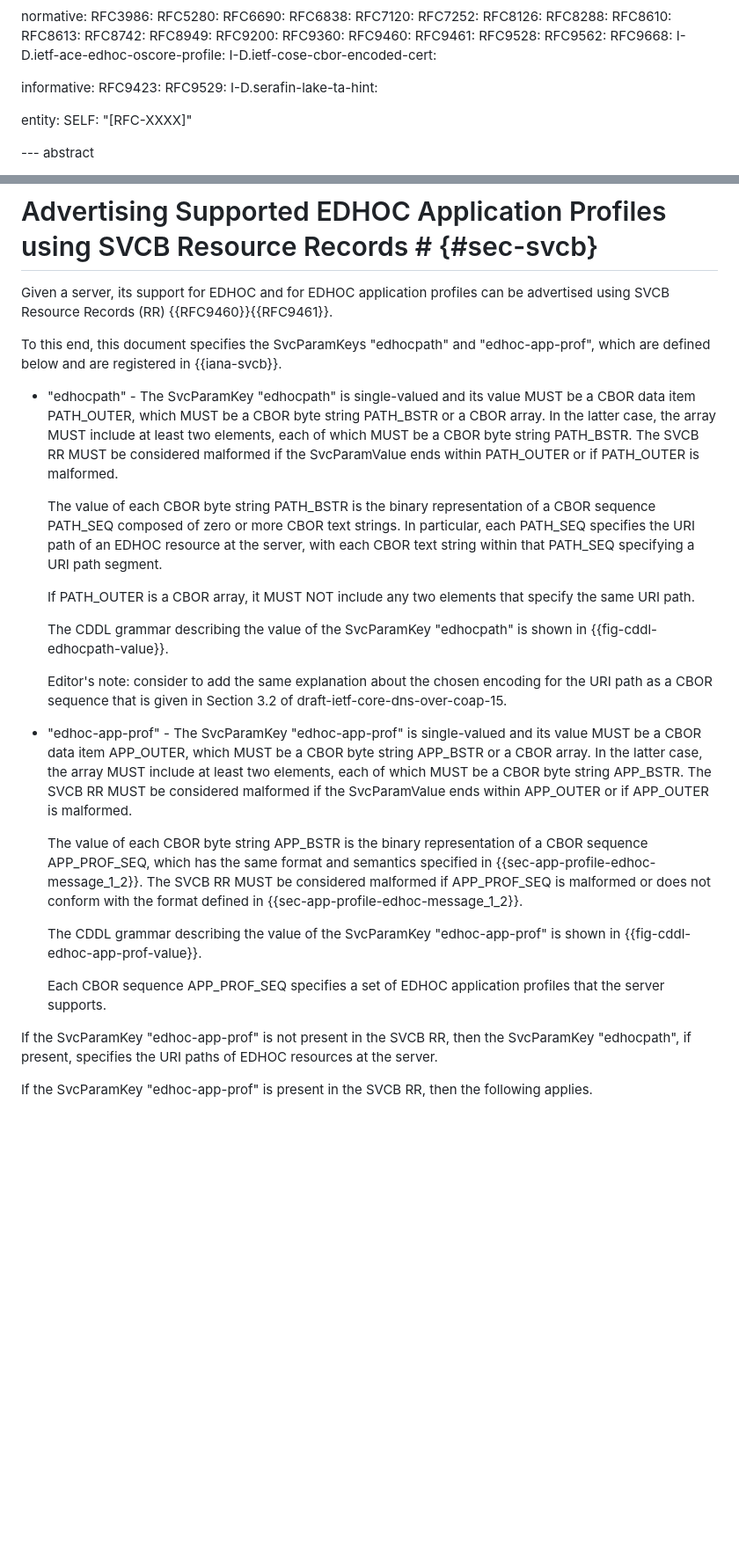
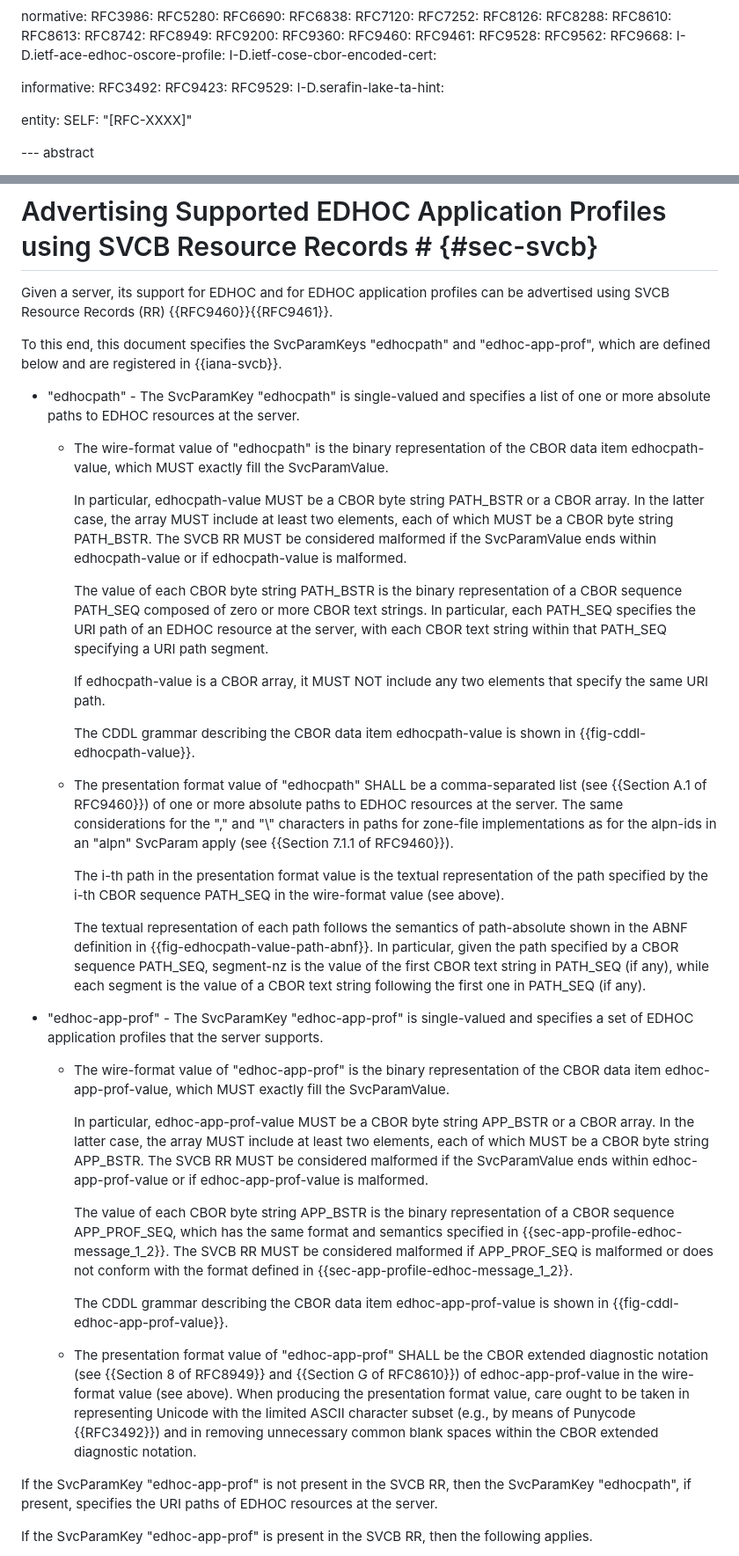
Before and after one commit to lake-wg/app-profiles, a Markdown page: draft-ietf-lake-app-profiles.md, 2 parts joined by grey strips. Shown at 88% size. GitHub-like rendering; blank space fills up the shorter version.

Commit message:
Specified wire-format and presentation format for the SvcParamKeys

```diff
--- a/draft-ietf-lake-app-profiles.md
+++ b/draft-ietf-lake-app-profiles.md
@@ -54,6 +54,7 @@ normative:
   I-D.ietf-cose-cbor-encoded-cert:
 
 informative:
+  RFC3492:
   RFC9423:
   RFC9529:
   I-D.serafin-lake-ta-hint:
@@ -397,23 +398,35 @@ Given a server, its support for EDHOC and for EDHOC application profiles can be
 
 To this end, this document specifies the SvcParamKeys "edhocpath" and "edhoc-app-prof", which are defined below and are registered in {{iana-svcb}}.
 
-* "edhocpath" - The SvcParamKey "edhocpath" is single-valued and its value MUST be a CBOR data item PATH_OUTER, which MUST be a CBOR byte string PATH_BSTR or a CBOR array. In the latter case, the array MUST include at least two elements, each of which MUST be a CBOR byte string PATH_BSTR. The SVCB RR MUST be considered malformed if the SvcParamValue ends within PATH_OUTER or if PATH_OUTER is malformed.
+* "edhocpath" - The SvcParamKey "edhocpath" is single-valued and specifies a list of one or more absolute paths to EDHOC resources at the server.
 
-  The value of each CBOR byte string PATH_BSTR is the binary representation of a CBOR sequence PATH_SEQ composed of zero or more CBOR text strings. In particular, each PATH_SEQ specifies the URI path of an EDHOC resource at the server, with each CBOR text string within that PATH_SEQ specifying a URI path segment.
+  - The wire-format value of "edhocpath" is the binary representation of the CBOR data item edhocpath-value, which MUST exactly fill the SvcParamValue.
 
-  If PATH_OUTER is a CBOR array, it MUST NOT include any two elements that specify the same URI path.
+    In particular, edhocpath-value MUST be a CBOR byte string PATH_BSTR or a CBOR array. In the latter case, the array MUST include at least two elements, each of which MUST be a CBOR byte string PATH_BSTR. The SVCB RR MUST be considered malformed if the SvcParamValue ends within edhocpath-value or if edhocpath-value is malformed.
 
-  The CDDL grammar describing the value of the SvcParamKey "edhocpath" is shown in {{fig-cddl-edhocpath-value}}.
+    The value of each CBOR byte string PATH_BSTR is the binary representation of a CBOR sequence PATH_SEQ composed of zero or more CBOR text strings. In particular, each PATH_SEQ specifies the URI path of an EDHOC resource at the server, with each CBOR text string within that PATH_SEQ specifying a URI path segment.
 
-  Editor's note: consider to add the same explanation about the chosen encoding for the URI path as a CBOR sequence that is given in Section 3.2 of draft-ietf-core-dns-over-coap-15.
+    If edhocpath-value is a CBOR array, it MUST NOT include any two elements that specify the same URI path.
 
-* "edhoc-app-prof" - The SvcParamKey "edhoc-app-prof" is single-valued and its value MUST be a CBOR data item APP_OUTER, which MUST be a CBOR byte string APP_BSTR or a CBOR array. In the latter case, the array MUST include at least two elements, each of which MUST be a CBOR byte string APP_BSTR. The SVCB RR MUST be considered malformed if the SvcParamValue ends within APP_OUTER or if APP_OUTER is malformed.
+    The CDDL grammar describing the CBOR data item edhocpath-value is shown in {{fig-cddl-edhocpath-value}}.
 
-  The value of each CBOR byte string APP_BSTR is the binary representation of a CBOR sequence APP_PROF_SEQ, which has the same format and semantics specified in {{sec-app-profile-edhoc-message_1_2}}. The SVCB RR MUST be considered malformed if APP_PROF_SEQ is malformed or does not conform with the format defined in {{sec-app-profile-edhoc-message_1_2}}.
+  - The presentation format value of "edhocpath" SHALL be a comma-separated list (see {{Section A.1 of RFC9460}}) of one or more absolute paths to EDHOC resources at the server. The same considerations for the "," and "\\" characters in paths for zone-file implementations as for the alpn-ids in an "alpn" SvcParam apply (see {{Section 7.1.1 of RFC9460}}).
 
-  The CDDL grammar describing the value of the SvcParamKey "edhoc-app-prof" is shown in {{fig-cddl-edhoc-app-prof-value}}.
+    The i-th path in the presentation format value is the textual representation of the path specified by the i-th CBOR sequence PATH_SEQ in the wire-format value (see above).
 
-  Each CBOR sequence APP_PROF_SEQ specifies a set of EDHOC application profiles that the server supports.
+    The textual representation of each path follows the semantics of path-absolute shown in the ABNF definition in {{fig-edhocpath-value-path-abnf}}. In particular, given the path specified by a CBOR sequence PATH_SEQ, segment-nz is the value of the first CBOR text string in PATH_SEQ (if any), while each segment is the value of a CBOR text string following the first one in PATH_SEQ (if any).
+
+* "edhoc-app-prof" - The SvcParamKey "edhoc-app-prof" is single-valued and specifies a set of EDHOC application profiles that the server supports.
+
+  - The wire-format value of "edhoc-app-prof" is the binary representation of the CBOR data item edhoc-app-prof-value, which MUST exactly fill the SvcParamValue.
+
+    In particular, edhoc-app-prof-value MUST be a CBOR byte string APP_BSTR or a CBOR array. In the latter case, the array MUST include at least two elements, each of which MUST be a CBOR byte string APP_BSTR. The SVCB RR MUST be considered malformed if the SvcParamValue ends within edhoc-app-prof-value or if edhoc-app-prof-value is malformed.
+
+    The value of each CBOR byte string APP_BSTR is the binary representation of a CBOR sequence APP_PROF_SEQ, which has the same format and semantics specified in {{sec-app-profile-edhoc-message_1_2}}. The SVCB RR MUST be considered malformed if APP_PROF_SEQ is malformed or does not conform with the format defined in {{sec-app-profile-edhoc-message_1_2}}.
+
+    The CDDL grammar describing the CBOR data item edhoc-app-prof-value is shown in {{fig-cddl-edhoc-app-prof-value}}.
+
+  - The presentation format value of "edhoc-app-prof" SHALL be the CBOR extended diagnostic notation (see {{Section 8 of RFC8949}} and {{Section G of RFC8610}}) of edhoc-app-prof-value in the wire-format value (see above). When producing the presentation format value, care ought to be taken in representing Unicode with the limited ASCII character subset (e.g., by means of Punycode {{RFC3492}}) and in removing unnecessary common blank spaces within the CBOR extended diagnostic notation.
 
 If the SvcParamKey "edhoc-app-prof" is not present in the SVCB RR, then the SvcParamKey "edhocpath", if present, specifies the URI paths of EDHOC resources at the server.
 
```
Also changed, not shown: other parts of draft-ietf-lake-app-profiles.md (+19 -6 lines).
